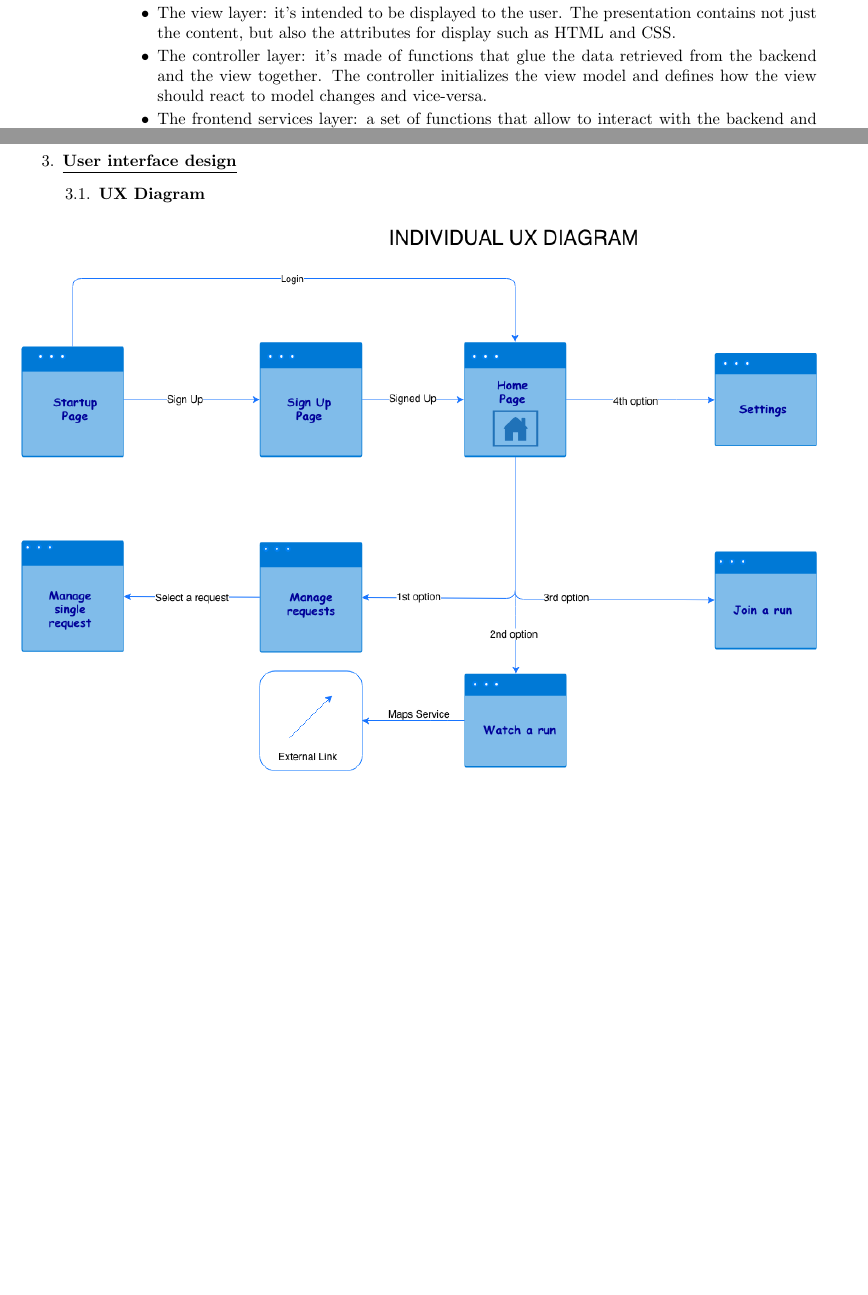
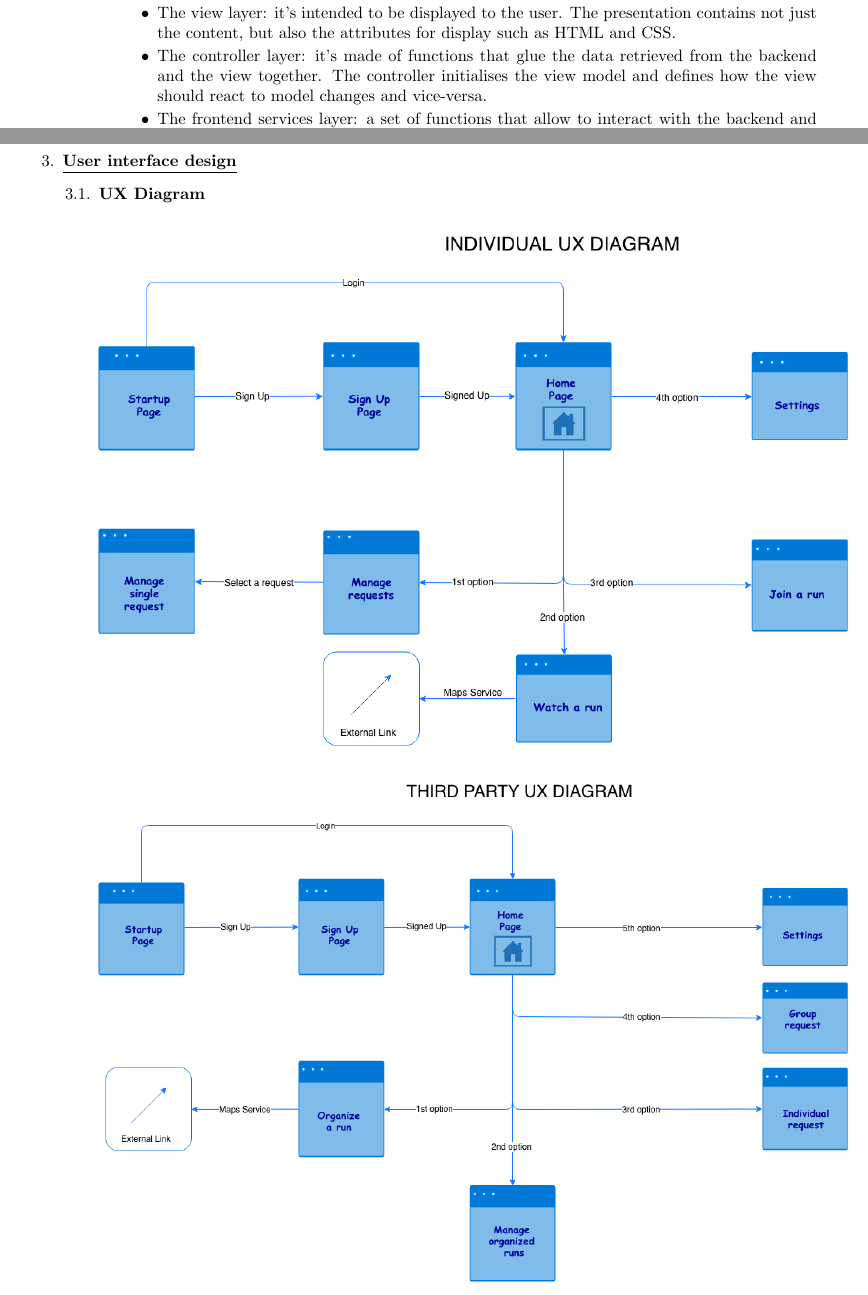
Before and after one commit to dev-strenuus/TrackMe, a LaTeX document (DD/DesignDoc.tex, which reads DD/DD2.tex, DD/DD3.tex): two parts of pages 26 and 28 of 36 before the commit and two parts of pages 26 and 28 of 35 after it, joined at a grey line, cut so that both start at the same text, the shorter picture padded with empty space. Compiled offline with pdfLaTeX.

Commit message:
update section 2

```diff
--- a/DD/DD2.tex
+++ b/DD/DD2.tex
@@ -1070,7 +1070,7 @@ If the Authentication succeeds, the Third Party Controller asks the Anonymuos Re
 				The frontend should only handle presentation logic, but no business logic. These are the three layers of the frontend:
 				\begin{itemize}
 					\item The view layer: it's intended to be displayed to the user. The presentation contains not just the content, but also the attributes for display such as HTML and CSS.
-					\item The controller layer: it's made of functions that glue the data retrieved from the backend and the view together. The controller initializes the view model and defines how the view should react to model changes and vice-versa.
+					\item The controller layer: it's made of functions that glue the data retrieved from the backend and the view together. The controller initialises the view model and defines how the view should react to model changes and vice-versa.
 					\item The frontend services layer: a set of functions that allow to interact with the backend and with the controller layer.
 				\end{itemize}
 				The backend is built using the usual backend layers:
--- a/DD/DD3.tex
+++ b/DD/DD3.tex
@@ -2,6 +2,9 @@
 	\underline{\textbf{User interface design}}
 	\begin{legal}
 	\item \textbf{UX Diagram}
-	\begin{figure}[H]
-		\includegraphics[width=\linewidth]{../images/design/IndividualUX.png}
-	\end{figure}
+	\begin{center}
+		\includegraphics[width=16cm]{../images/design/IndividualUX.png}
+	\end{center}
+	\begin{center}
+		\includegraphics[width=16cm]{../images/design/ThirdPartyUX.png}
+	\end{center}
@@ -11,4 +11,5 @@
 	\end{legal}
+\newpage
 For the user interface design, we refer to section 3.1.1 of the RASD document. This section is aimed to enrich what was shown in the RASD through two User Experience diagrams. Their main goal is to explain as clear as possible the relationships between the various sections of the application (addressed to the Individuals) and the various pages of the website (addressed to the Third parties).\\
 The two diagrams logically share the operations that allow the client to log into the application:
 	\begin{itemize}
```
Also changed, not shown: DD/DesignDoc.pdf (added), DD/DD3.tex (3 more changed lines).
